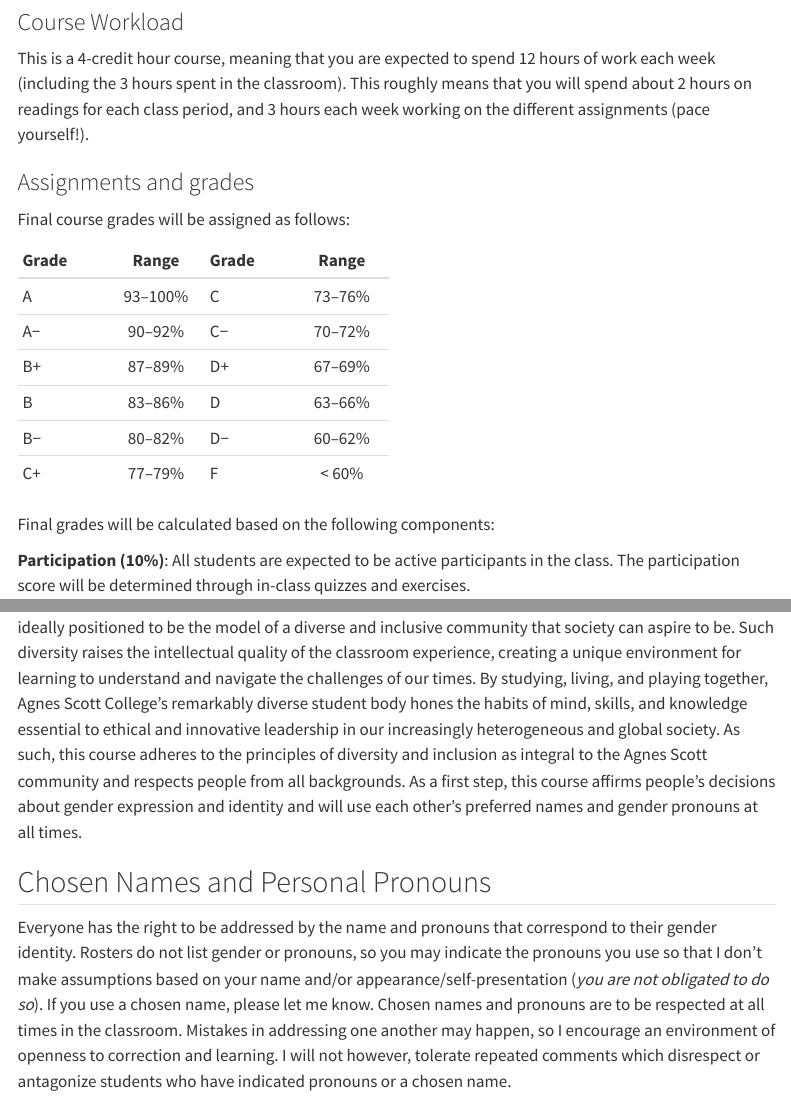
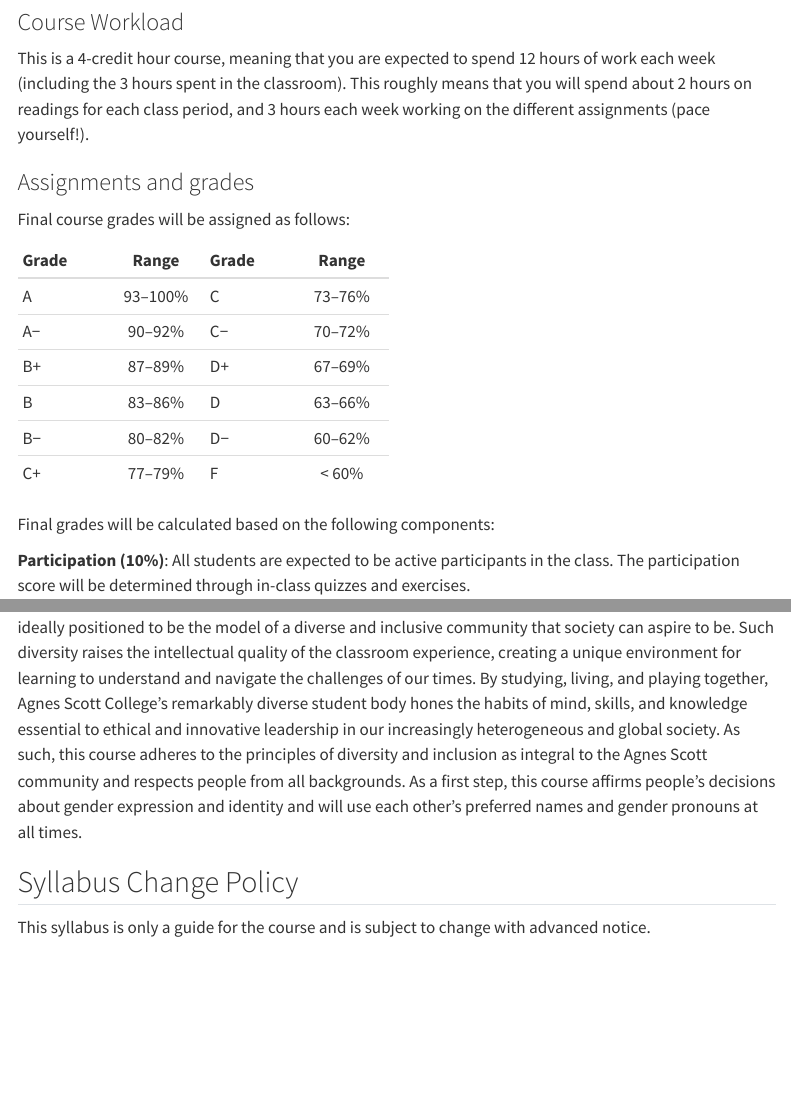
Before and after one commit to equezadallanes/pol226-fall24, a Quarto document (index.qmd): the page in a window 1100 px wide, from 1390 px down, and a second part further down, joined at a grey line. Rendered offline with R 4.5, knitr and Pandoc in place of Quarto, with nearby package versions; menus at the side of the page are left out.

Commit message:
final syllabus

```diff
--- a/index.qmd
+++ b/index.qmd
@@ -6,9 +6,9 @@ format:
       documentclass: article
       fontsize: 12pt
       colorlinks: true
-      citecolor: DarkOrchid
-      linkcolor: DarkOrchid
-      urlcolor: DarkOrchid
+      citecolor: DarkViolet
+      linkcolor: DarkViolet
+      urlcolor: DarkViolet
       geometry: margin=1in
       output-file: "POL226_syllabus"
 ---
@@ -206,11 +206,6 @@ Agnes Scott is here to help you if you have experienced any form of sexual haras
 Agnes Scott is a diverse and inclusive community. As one of the most diverse colleges in the nation, ASC is ideally positioned to be the model of a diverse and inclusive community that society can aspire to be. Such diversity raises the intellectual quality of the classroom experience, creating a unique environment for learning to understand and navigate the challenges of our times. By studying, living, and playing together, Agnes Scott College’s remarkably diverse student body hones the habits of mind, skills, and knowledge essential to ethical and innovative leadership in our increasingly heterogeneous and global society.  As such, this course adheres to the principles of diversity and inclusion as integral to the Agnes Scott community and respects people from all backgrounds. As a first step, this course affirms people’s decisions about gender expression and identity and will use each other’s preferred names and gender pronouns at all times.
 
 
-## Chosen Names and Personal Pronouns
-
-Everyone has the right to be addressed by the name and pronouns that correspond to their gender identity. Rosters do not list gender or pronouns, so you may indicate the pronouns you use so that I don't make assumptions based on your name and/or appearance/self-presentation (*you are not obligated to do so*). If you use a chosen name, please let me know. Chosen names and pronouns are to be respected at all times in the classroom. Mistakes in addressing one another may happen, so I encourage an environment of openness to correction and learning. I will not however, tolerate repeated comments which disrespect or antagonize students who have indicated pronouns or a chosen name.
-
-
 ## Syllabus Change Policy
 
 This syllabus is only a guide for the course and is subject to change with advanced notice.
```
Also changed, not shown: docs/search.json, 4 other files.
